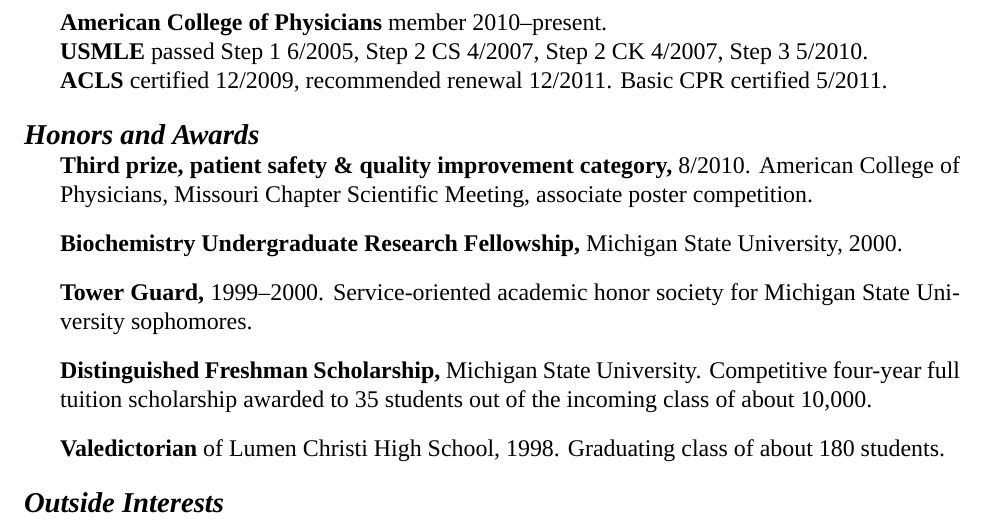
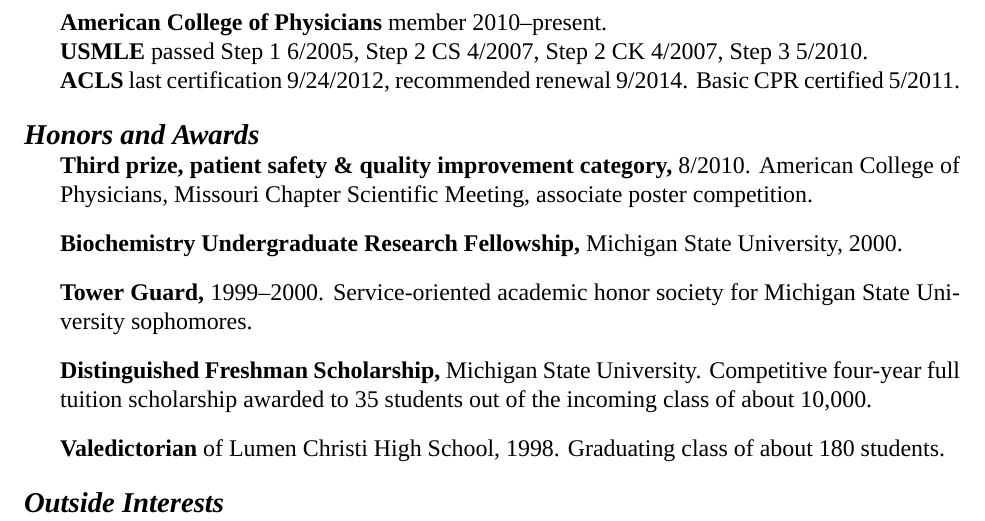
Before and after one commit to zimolzak/cv, a LaTeX CV (zimolzak-cv.tex): part of page 4 of 5, cut so that both start at the same text. Compiled offline with XeLaTeX; a missing font is replaced by an installed copy or a similar font.

Commit message:
Update ACLS

```diff
--- a/zimolzak-cv.tex
+++ b/zimolzak-cv.tex
@@ -167,8 +167,8 @@
 \textbf{American College of Physicians} member 2010\ndash{}present.\\
 \textbf{USMLE} passed Step 1 6/2005, Step 2 CS 4/2007, Step 2 CK 4/2007, Step 3
 5/2010.\\
-\textbf{ACLS} certified 12/2009, recommended renewal 12/2011. Basic CPR
-certified 5/2011.
+\textbf{ACLS} last certification 9/24/2012, recommended renewal
+9/2014. Basic CPR certified 5/2011.
 
 \section*{Honors and Awards}
 
```
